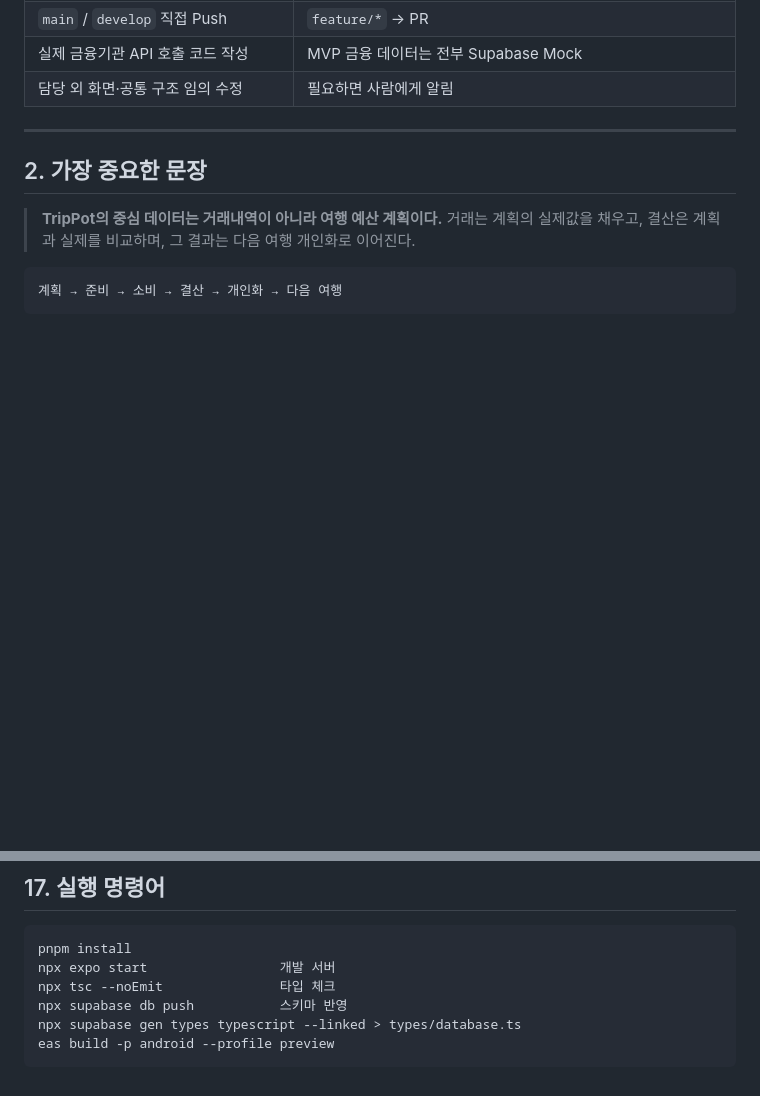
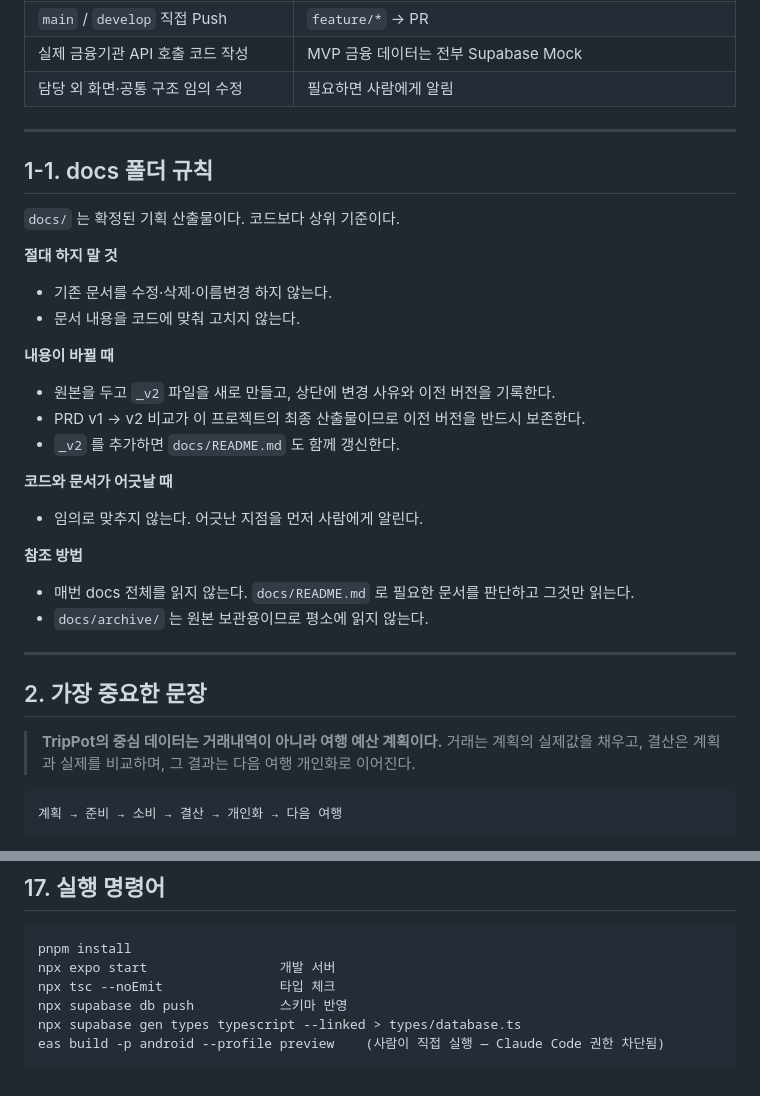
Before and after one commit to junuyh/trippot, a Markdown page: CLAUDE.md, 2 parts joined by grey strips. Rendered like a GitHub page; blank space fills up the shorter version.

Commit message:
docs: CLAUDE.md에 docs 폴더 규칙 추가
Co-Authored-By: Claude Opus 5 <noreply@anthropic.com>

````diff
--- a/CLAUDE.md
+++ b/CLAUDE.md
@@ -44,6 +44,28 @@ MVP 마감 2026-08-31 · 최종 2026-09-23 · 3인 병렬 개발 · Claude Code
 | `main` / `develop` 직접 Push | `feature/*` → PR |
 | 실제 금융기관 API 호출 코드 작성 | MVP 금융 데이터는 전부 Supabase Mock |
 | 담당 외 화면·공통 구조 임의 수정 | 필요하면 사람에게 알림 |
+
+---
+
+## 1-1. docs 폴더 규칙
+
+`docs/` 는 확정된 기획 산출물이다. 코드보다 상위 기준이다.
+
+**절대 하지 말 것**
+- 기존 문서를 수정·삭제·이름변경 하지 않는다.
+- 문서 내용을 코드에 맞춰 고치지 않는다.
+
+**내용이 바뀔 때**
+- 원본을 두고 `_v2` 파일을 새로 만들고, 상단에 변경 사유와 이전 버전을 기록한다.
+- PRD v1 → v2 비교가 이 프로젝트의 최종 산출물이므로 이전 버전을 반드시 보존한다.
+- `_v2` 를 추가하면 `docs/README.md` 도 함께 갱신한다.
+
+**코드와 문서가 어긋날 때**
+- 임의로 맞추지 않는다. 어긋난 지점을 먼저 사람에게 알린다.
+
+**참조 방법**
+- 매번 docs 전체를 읽지 않는다. `docs/README.md` 로 필요한 문서를 판단하고 그것만 읽는다.
+- `docs/archive/` 는 원본 보관용이므로 평소에 읽지 않는다.
 
 ---
 
@@ -334,5 +356,5 @@ npx expo start                 개발 서버
 npx tsc --noEmit               타입 체크
 npx supabase db push           스키마 반영
 npx supabase gen types typescript --linked > types/database.ts
-eas build -p android --profile preview
+eas build -p android --profile preview    (사람이 직접 실행 — Claude Code 권한 차단됨)
 ```
````
